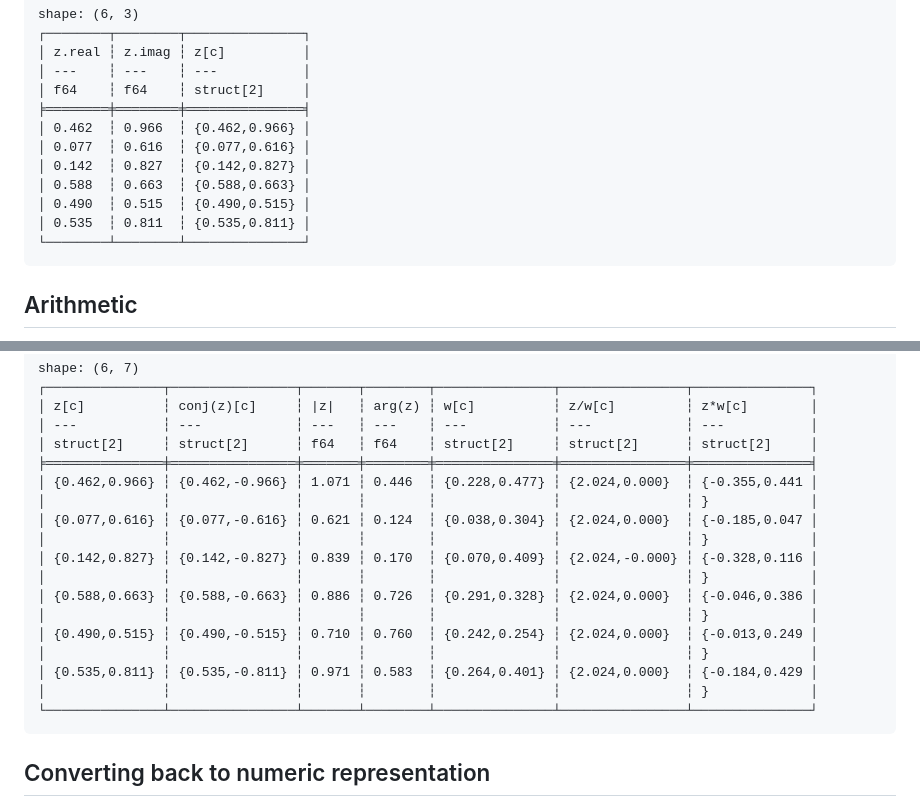
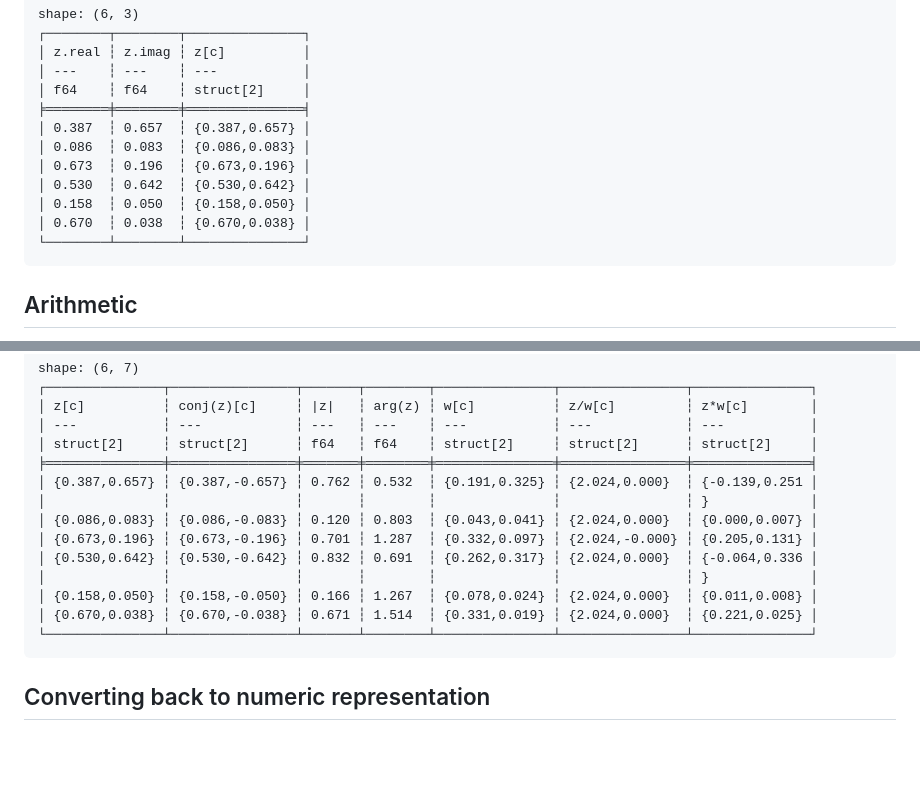
Before and after one commit to monochromatti/polars-complex, a Markdown page: README.md, 2 parts joined by grey strips. Rendered like a GitHub page; blank space fills up the shorter version.

```diff
--- a/README.md
+++ b/README.md
@@ -123,12 +123,12 @@ print(df)
     │ ---    ┆ ---    ┆ ---           │
     │ f64    ┆ f64    ┆ struct[2]     │
     ╞════════╪════════╪═══════════════╡
-    │ 0.462  ┆ 0.966  ┆ {0.462,0.966} │
-    │ 0.077  ┆ 0.616  ┆ {0.077,0.616} │
-    │ 0.142  ┆ 0.827  ┆ {0.142,0.827} │
-    │ 0.588  ┆ 0.663  ┆ {0.588,0.663} │
-    │ 0.490  ┆ 0.515  ┆ {0.490,0.515} │
-    │ 0.535  ┆ 0.811  ┆ {0.535,0.811} │
+    │ 0.387  ┆ 0.657  ┆ {0.387,0.657} │
+    │ 0.086  ┆ 0.083  ┆ {0.086,0.083} │
+    │ 0.673  ┆ 0.196  ┆ {0.673,0.196} │
+    │ 0.530  ┆ 0.642  ┆ {0.530,0.642} │
+    │ 0.158  ┆ 0.050  ┆ {0.158,0.050} │
+    │ 0.670  ┆ 0.038  ┆ {0.670,0.038} │
     └────────┴────────┴───────────────┘
 
 ## Arithmetic
@@ -160,18 +160,14 @@ print(df)
     │ ---           ┆ ---            ┆ ---   ┆ ---    ┆ ---           ┆ ---            ┆ ---           │
     │ struct[2]     ┆ struct[2]      ┆ f64   ┆ f64    ┆ struct[2]     ┆ struct[2]      ┆ struct[2]     │
     ╞═══════════════╪════════════════╪═══════╪════════╪═══════════════╪════════════════╪═══════════════╡
-    │ {0.462,0.966} ┆ {0.462,-0.966} ┆ 1.071 ┆ 0.446  ┆ {0.228,0.477} ┆ {2.024,0.000}  ┆ {-0.355,0.441 │
+    │ {0.387,0.657} ┆ {0.387,-0.657} ┆ 0.762 ┆ 0.532  ┆ {0.191,0.325} ┆ {2.024,0.000}  ┆ {-0.139,0.251 │
     │               ┆                ┆       ┆        ┆               ┆                ┆ }             │
-    │ {0.077,0.616} ┆ {0.077,-0.616} ┆ 0.621 ┆ 0.124  ┆ {0.038,0.304} ┆ {2.024,0.000}  ┆ {-0.185,0.047 │
+    │ {0.086,0.083} ┆ {0.086,-0.083} ┆ 0.120 ┆ 0.803  ┆ {0.043,0.041} ┆ {2.024,0.000}  ┆ {0.000,0.007} │
+    │ {0.673,0.196} ┆ {0.673,-0.196} ┆ 0.701 ┆ 1.287  ┆ {0.332,0.097} ┆ {2.024,-0.000} ┆ {0.205,0.131} │
+    │ {0.530,0.642} ┆ {0.530,-0.642} ┆ 0.832 ┆ 0.691  ┆ {0.262,0.317} ┆ {2.024,0.000}  ┆ {-0.064,0.336 │
     │               ┆                ┆       ┆        ┆               ┆                ┆ }             │
-    │ {0.142,0.827} ┆ {0.142,-0.827} ┆ 0.839 ┆ 0.170  ┆ {0.070,0.409} ┆ {2.024,-0.000} ┆ {-0.328,0.116 │
-    │               ┆                ┆       ┆        ┆               ┆                ┆ }             │
-    │ {0.588,0.663} ┆ {0.588,-0.663} ┆ 0.886 ┆ 0.726  ┆ {0.291,0.328} ┆ {2.024,0.000}  ┆ {-0.046,0.386 │
-    │               ┆                ┆       ┆        ┆               ┆                ┆ }             │
-    │ {0.490,0.515} ┆ {0.490,-0.515} ┆ 0.710 ┆ 0.760  ┆ {0.242,0.254} ┆ {2.024,0.000}  ┆ {-0.013,0.249 │
-    │               ┆                ┆       ┆        ┆               ┆                ┆ }             │
-    │ {0.535,0.811} ┆ {0.535,-0.811} ┆ 0.971 ┆ 0.583  ┆ {0.264,0.401} ┆ {2.024,0.000}  ┆ {-0.184,0.429 │
-    │               ┆                ┆       ┆        ┆               ┆                ┆ }             │
+    │ {0.158,0.050} ┆ {0.158,-0.050} ┆ 0.166 ┆ 1.267  ┆ {0.078,0.024} ┆ {2.024,0.000}  ┆ {0.011,0.008} │
+    │ {0.670,0.038} ┆ {0.670,-0.038} ┆ 0.671 ┆ 1.514  ┆ {0.331,0.019} ┆ {2.024,0.000}  ┆ {0.221,0.025} │
     └───────────────┴────────────────┴───────┴────────┴───────────────┴────────────────┴───────────────┘
 
 ## Converting back to numeric representation
```
Also changed, not shown: other parts of README.md (+30 -30 lines).
